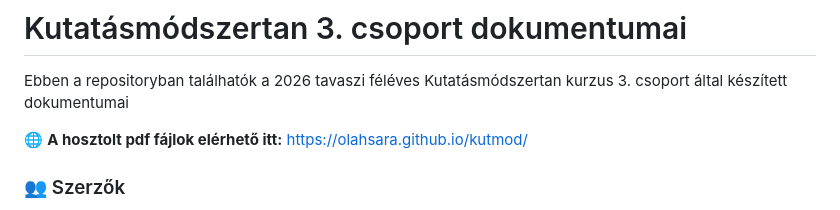
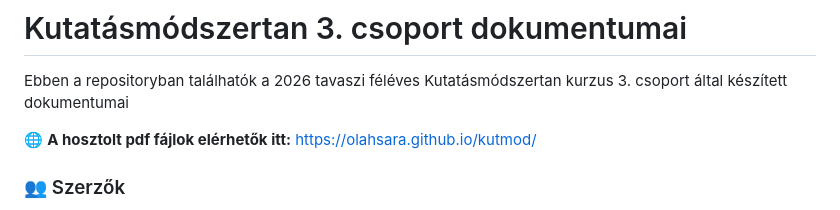
Before and after one commit to olahsara/kutmod, a Markdown page: README.md, the part around the change. GitHub-like rendering.

Commit message:
Fix typo in PDF file link description

```diff
--- a/README.md
+++ b/README.md
@@ -2,7 +2,7 @@
 
 Ebben a repositoryban találhatók a 2026 tavaszi féléves Kutatásmódszertan kurzus 3. csoport által készített dokumentumai
 
-🌐 **A hosztolt pdf fájlok elérhető itt:** [https://olahsara.github.io/kutmod/](https://olahsara.github.io/kutmod/)
+🌐 **A hosztolt pdf fájlok elérhetők itt:** [https://olahsara.github.io/kutmod/](https://olahsara.github.io/kutmod/)
 
 ### 👥 Szerzők
 
```
